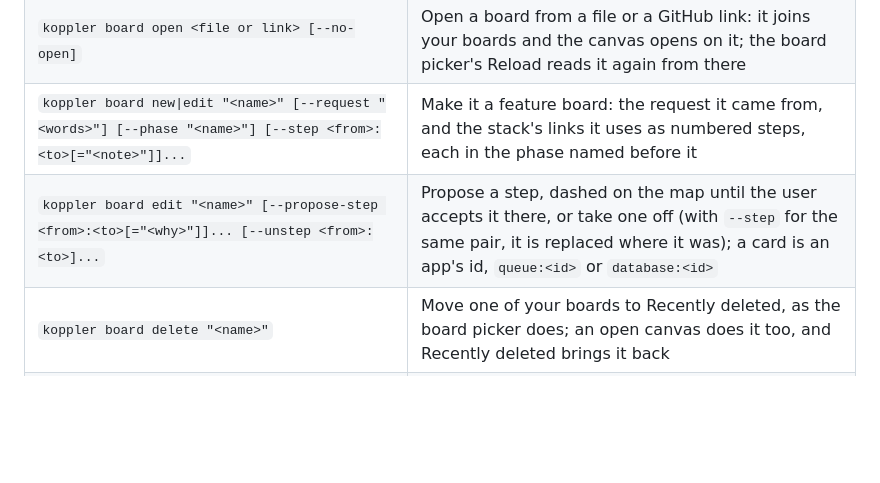
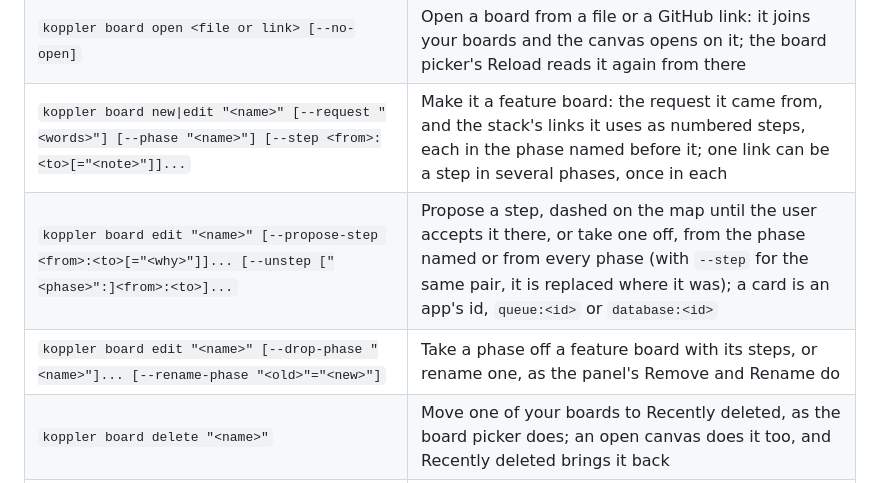
Before and after one commit to evan-mcgeek/koppler, a Markdown page: docs/commands.md, the part around the change. Rendered like a GitHub page; blank space fills up the shorter version.

Commit message:
One link can be a step in several phases, once in each: --unstep takes a phase, --drop-phase and --rename-phase change phases, and the panel removes a phase (#705)

```diff
--- a/docs/commands.md
+++ b/docs/commands.md
@@ -64,8 +64,9 @@ You can run these yourself too; the agent uses them to do its part.
 | `koppler board new "<name>" [--add <app,...>] [--cable <caller>:<callee>]...`                                                                                                                | Make a board of your own, with its apps and cables; an open canvas adds it to your boards and switches to it                                                                                                                                                                                |
 | `koppler board share "<name>"`                                                                                                                                                               | Propose one of your boards to the team: a pull request on the stack's repo on GitHub; a stack not on GitHub keeps it in its file to commit                                                                                                                                                  |
 | `koppler board open <file or link> [--no-open]`                                                                                                                                              | Open a board from a file or a GitHub link: it joins your boards and the canvas opens on it; the board picker's Reload reads it again from there                                                                                                                                             |
-| `koppler board new\|edit "<name>" [--request "<words>"] [--phase "<name>"] [--step <from>:<to>[="<note>"]]...`                                                                               | Make it a feature board: the request it came from, and the stack's links it uses as numbered steps, each in the phase named before it                                                                                                                                                       |
-| `koppler board edit "<name>" [--propose-step <from>:<to>[="<why>"]]... [--unstep <from>:<to>]...`                                                                                            | Propose a step, dashed on the map until the user accepts it there, or take one off (with `--step` for the same pair, it is replaced where it was); a card is an app's id, `queue:<id>` or `database:<id>`                                                                                   |
+| `koppler board new\|edit "<name>" [--request "<words>"] [--phase "<name>"] [--step <from>:<to>[="<note>"]]...`                                                                               | Make it a feature board: the request it came from, and the stack's links it uses as numbered steps, each in the phase named before it; one link can be a step in several phases, once in each                                                                                               |
+| `koppler board edit "<name>" [--propose-step <from>:<to>[="<why>"]]... [--unstep ["<phase>":]<from>:<to>]...`                                                                                | Propose a step, dashed on the map until the user accepts it there, or take one off, from the phase named or from every phase (with `--step` for the same pair, it is replaced where it was); a card is an app's id, `queue:<id>` or `database:<id>`                                         |
+| `koppler board edit "<name>" [--drop-phase "<name>"]... [--rename-phase "<old>"="<new>"]`                                                                                                    | Take a phase off a feature board with its steps, or rename one, as the panel's Remove and Rename do                                                                                                                                                                                         |
 | `koppler board delete "<name>"`                                                                                                                                                              | Move one of your boards to Recently deleted, as the board picker does; an open canvas does it too, and Recently deleted brings it back                                                                                                                                                      |
 | `koppler board copy "<name>" --to\|--from <stack> [--drop-missing]`                                                                                                                          | Copy one of your boards or a team board as it is, layout and run modes included, into another stack's boards; `--from` copies one of its boards into yours. Apps the other stack lacks are refused by name, unless `--drop-missing` leaves them off                                         |
 | `koppler board new\|edit "<name>" ... --arrange`                                                                                                                                             | Lay the board out afresh, as Arrange on the canvas does: at once when it is on screen, else when it is next opened                                                                                                                                                                          |
```
Also changed, not shown: docs/canvas.md (+2 -1 lines), docs/images/feature-board.png, 10 other files.
